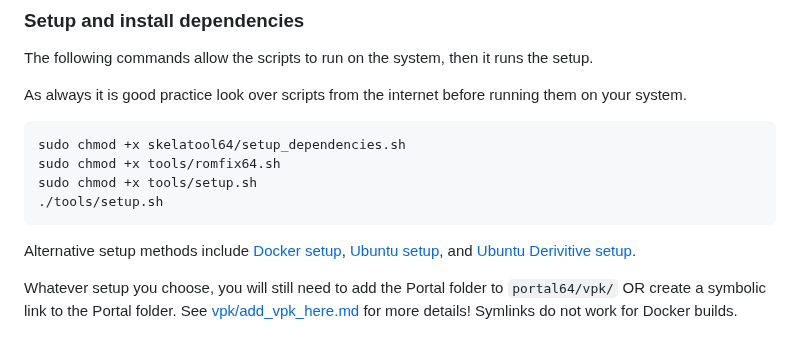
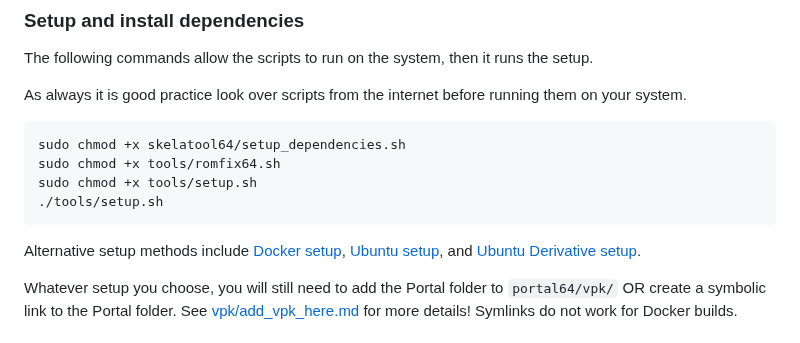
Before and after one commit to mwpenny/portal64-still-alive, a Markdown page: README.md, the part around the change. GitHub-like rendering.

Commit message:
Update README.md
typo in Derivative fix

````diff
--- a/README.md
+++ b/README.md
@@ -65,7 +65,7 @@ sudo chmod +x tools/setup.sh
 ./tools/setup.sh
 ```
 
-Alternative setup methods include [Docker setup](./documentation/docker_setup.md), [Ubuntu setup](./documentation/ubuntu_setup.md), and [Ubuntu Derivitive setup](./documentation/steam_ubuntu_no-snap_setup.md).
+Alternative setup methods include [Docker setup](./documentation/docker_setup.md), [Ubuntu setup](./documentation/ubuntu_setup.md), and [Ubuntu Derivative setup](./documentation/steam_ubuntu_no-snap_setup.md).
 
 Whatever setup you choose, you will still need to add the Portal folder to `portal64/vpk/` OR create a symbolic link to the Portal folder. See [vpk/add_vpk_here.md](./vpk/add_vpk_here.md) for more details! Symlinks do not work for Docker builds.
 
````
